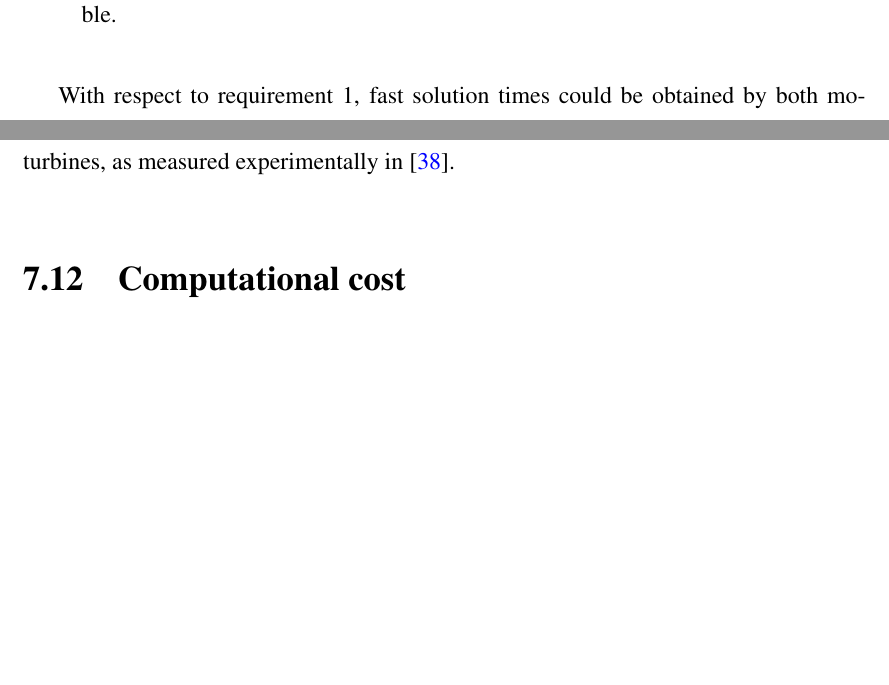
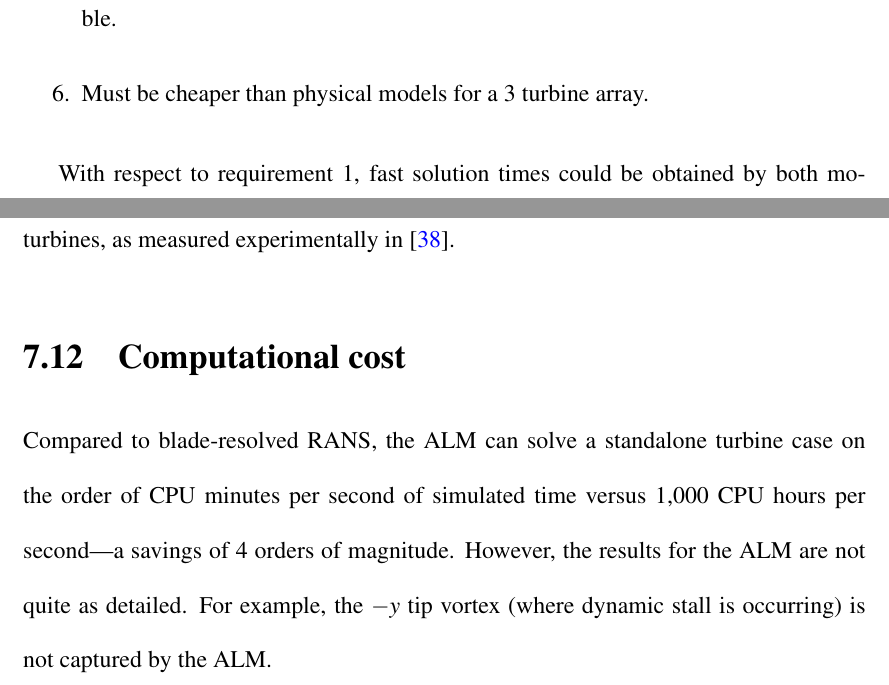
Before and after one commit to petebachant/PhD-thesis, a LaTeX thesis (thesis.tex, which reads chapters/ALM.tex): two parts of pages 60 and 74 of 85, joined at a grey line, cut so that both start at the same text, the shorter picture padded with empty space. Compiled offline with pdfLaTeX.

Commit message:
Add more to ALM chapter

```diff
--- a/chapters/ALM.tex
+++ b/chapters/ALM.tex
@@ -27,6 +27,8 @@ common cross-flow concept. The requirements for this model were:
 
     \item Software should be open-source and not rely on closed-source software,
     if possible.
+
+    \item Must be cheaper than physical models for a 3 turbine array.
 \end{enumerate}
 
 With respect to requirement~\ref{req:solution-time}, fast solution times could
@@ -528,7 +530,12 @@ Lastly, as a test of one of the main purposes of the ALM, we will simulate two c
 
 
 \section{Computational cost}
-% Compare with the blade-resolved RANS
+
+Compared to blade-resolved RANS, the ALM can solve a standalone turbine case on
+the order of CPU minutes per second of simulated time versus 1,000 CPU hours per
+second---a savings of 4 orders of magnitude. However, the results for the ALM
+are not quite as detailed. For example, the $-y$ tip vortex (where dynamic stall
+is occurring) is not captured by the ALM.
 
 
 \section{Conclusions}
```
